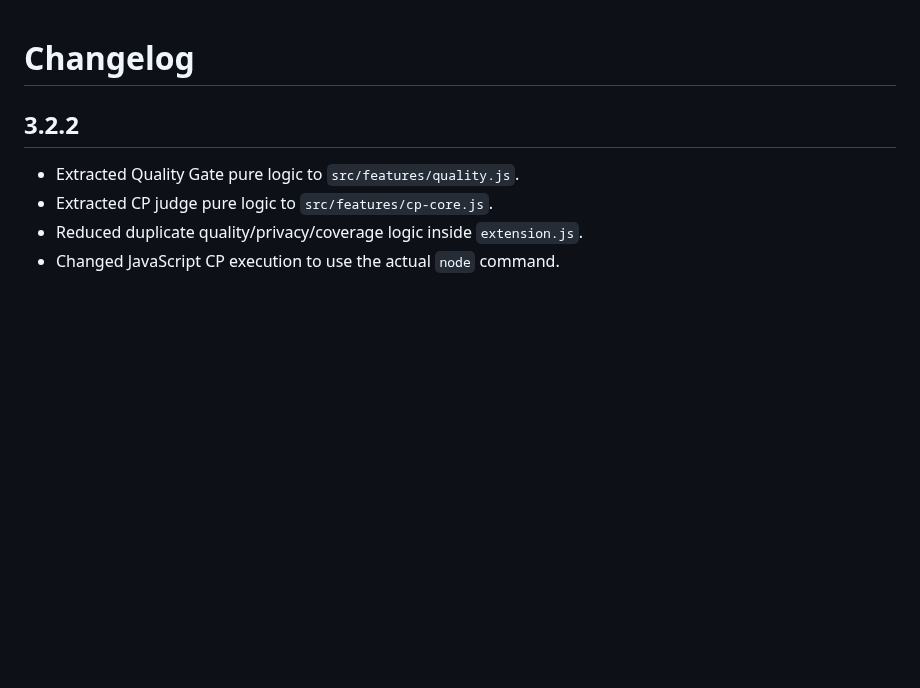
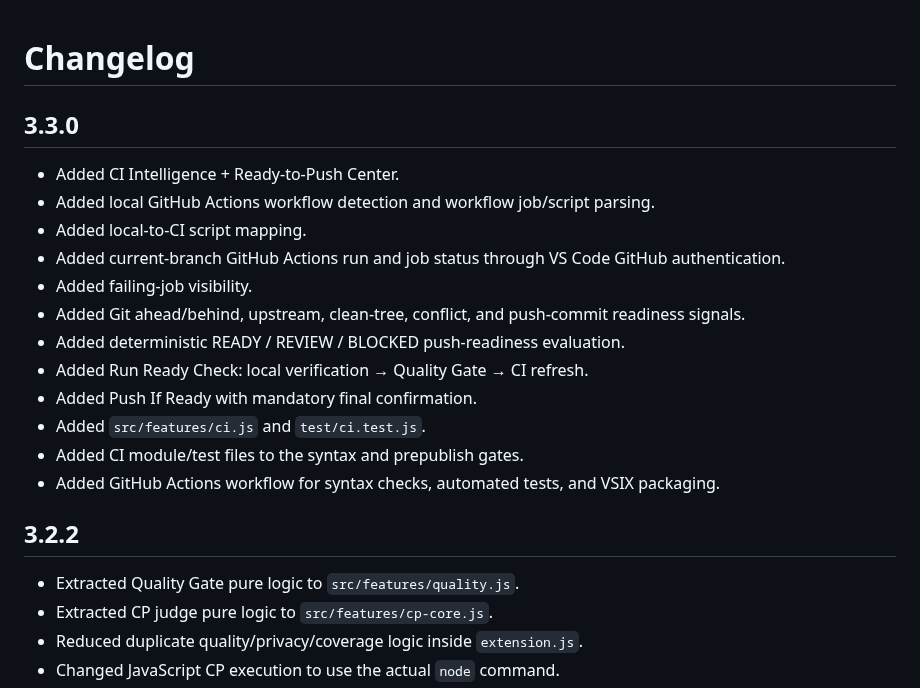
Before and after one commit to gitwithmasum/VS-Code-Command-Center, a Markdown page: CHANGELOG.md, the part around the change. Rendered like a GitHub page; blank space fills up the shorter version.

Commit message:
docs: add v3.3.0 release notes

```diff
--- a/CHANGELOG.md
+++ b/CHANGELOG.md
@@ -1,4 +1,20 @@
 # Changelog
+
+## 3.3.0
+
+- Added CI Intelligence + Ready-to-Push Center.
+- Added local GitHub Actions workflow detection and workflow job/script parsing.
+- Added local-to-CI script mapping.
+- Added current-branch GitHub Actions run and job status through VS Code GitHub authentication.
+- Added failing-job visibility.
+- Added Git ahead/behind, upstream, clean-tree, conflict, and push-commit readiness signals.
+- Added deterministic READY / REVIEW / BLOCKED push-readiness evaluation.
+- Added Run Ready Check: local verification → Quality Gate → CI refresh.
+- Added Push If Ready with mandatory final confirmation.
+- Added `src/features/ci.js` and `test/ci.test.js`.
+- Added CI module/test files to the syntax and prepublish gates.
+- Added GitHub Actions workflow for syntax checks, automated tests, and VSIX packaging.
+
 
 ## 3.2.2
 
```
